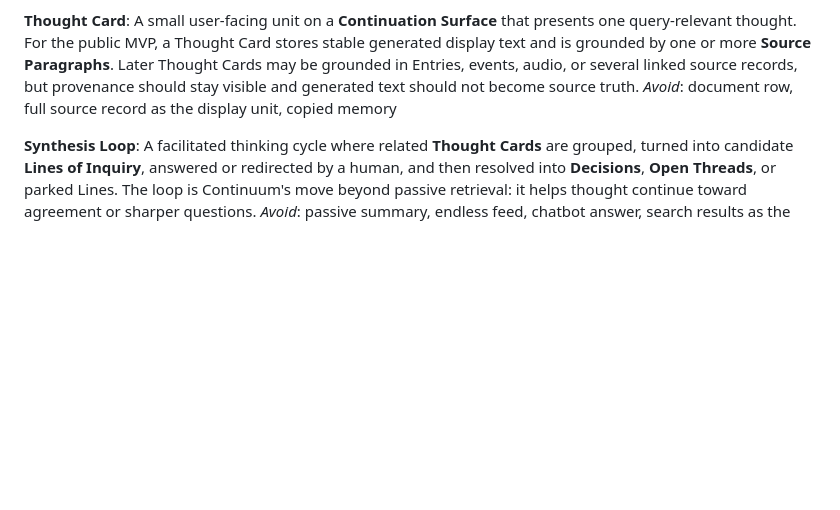
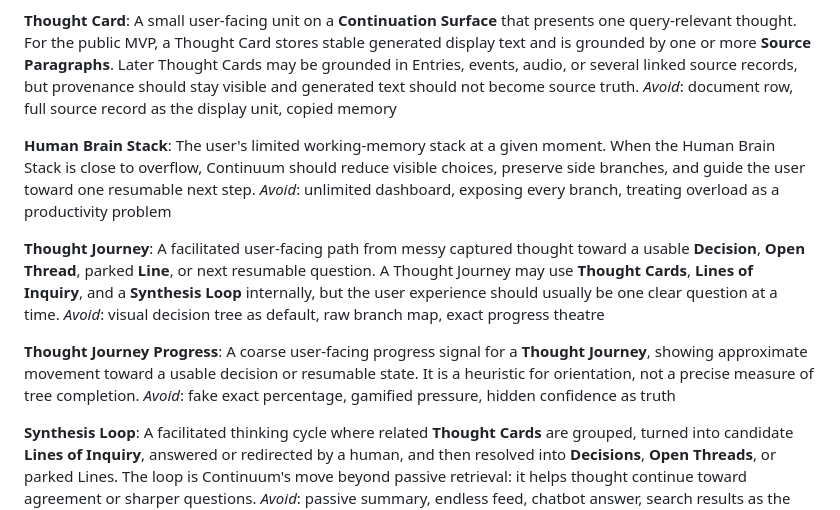
Before and after one commit to peter-wilkins/continuum-core, a Markdown page: CONTEXT.md, the part around the change. Drawn GitHub-style; blank space fills up the shorter version.

Commit message:
Add thought journey language

```diff
--- a/CONTEXT.md
+++ b/CONTEXT.md
@@ -160,6 +160,18 @@ _Avoid_: copied memory, canonical generated text, unrebuildable cache, hidden so
 A small user-facing unit on a **Continuation Surface** that presents one query-relevant thought. For the public MVP, a Thought Card stores stable generated display text and is grounded by one or more **Source Paragraphs**. Later Thought Cards may be grounded in Entries, events, audio, or several linked source records, but provenance should stay visible and generated text should not become source truth.
 _Avoid_: document row, full source record as the display unit, copied memory
 
+**Human Brain Stack**:
+The user's limited working-memory stack at a given moment. When the Human Brain Stack is close to overflow, Continuum should reduce visible choices, preserve side branches, and guide the user toward one resumable next step.
+_Avoid_: unlimited dashboard, exposing every branch, treating overload as a productivity problem
+
+**Thought Journey**:
+A facilitated user-facing path from messy captured thought toward a usable **Decision**, **Open Thread**, parked **Line**, or next resumable question. A Thought Journey may use **Thought Cards**, **Lines of Inquiry**, and a **Synthesis Loop** internally, but the user experience should usually be one clear question at a time.
+_Avoid_: visual decision tree as default, raw branch map, exact progress theatre
+
+**Thought Journey Progress**:
+A coarse user-facing progress signal for a **Thought Journey**, showing approximate movement toward a usable decision or resumable state. It is a heuristic for orientation, not a precise measure of tree completion.
+_Avoid_: fake exact percentage, gamified pressure, hidden confidence as truth
+
 **Synthesis Loop**:
 A facilitated thinking cycle where related **Thought Cards** are grouped, turned into candidate **Lines of Inquiry**, answered or redirected by a human, and then resolved into **Decisions**, **Open Threads**, or parked Lines. The loop is Continuum's move beyond passive retrieval: it helps thought continue toward agreement or sharper questions.
 _Avoid_: passive summary, endless feed, chatbot answer, search results as the product
```
